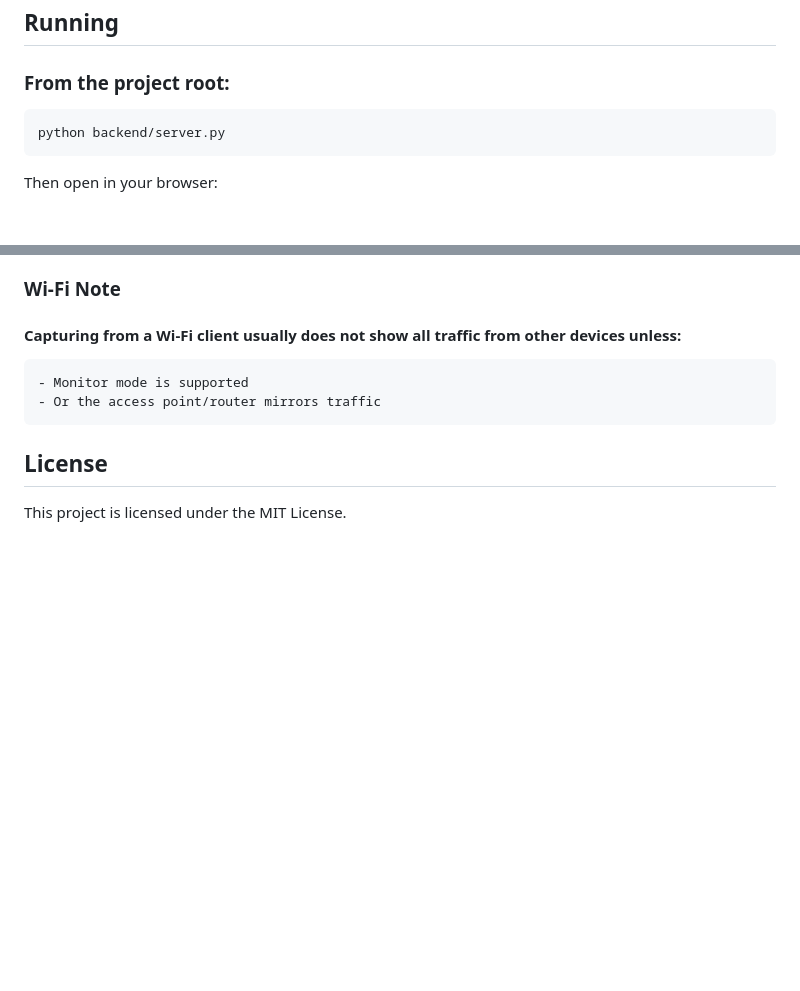
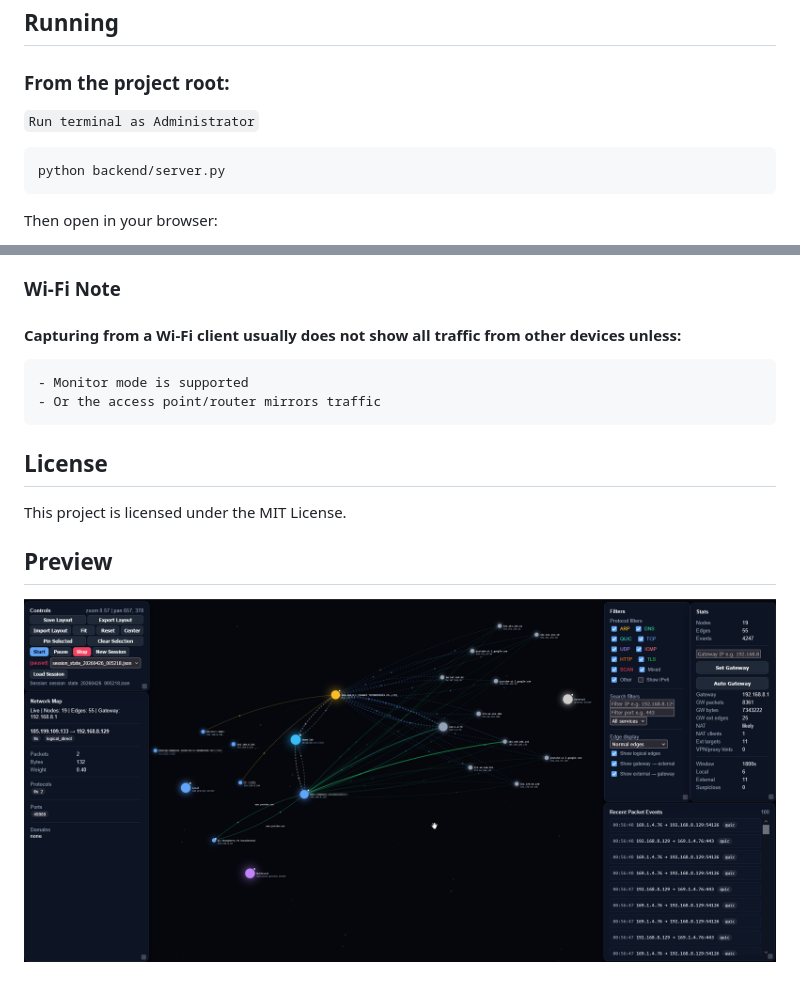
Before and after one commit to MJ-meo-dmt/network-graph-monitor, a Markdown page: README.md, 2 parts joined by grey strips. Rendered like a GitHub page; pictures changed too: docs/screenshot.png (added); blank space fills up the shorter version.

````diff
--- a/README.md
+++ b/README.md
@@ -93,6 +93,7 @@ This file is ignored by Git because it is large and can be downloaded separately
 ## Running
 
 ### From the project root:
+`Run terminal as Administrator`
 ```bash
 python backend/server.py
 ```
@@ -143,3 +144,7 @@ The goal is not to *replace* Wireshark, but to provide a quick visual overview o
 ## License
 
 This project is licensed under the MIT License.
+
+## Preview
+
+![Preview](docs/screenshot.png)
````
